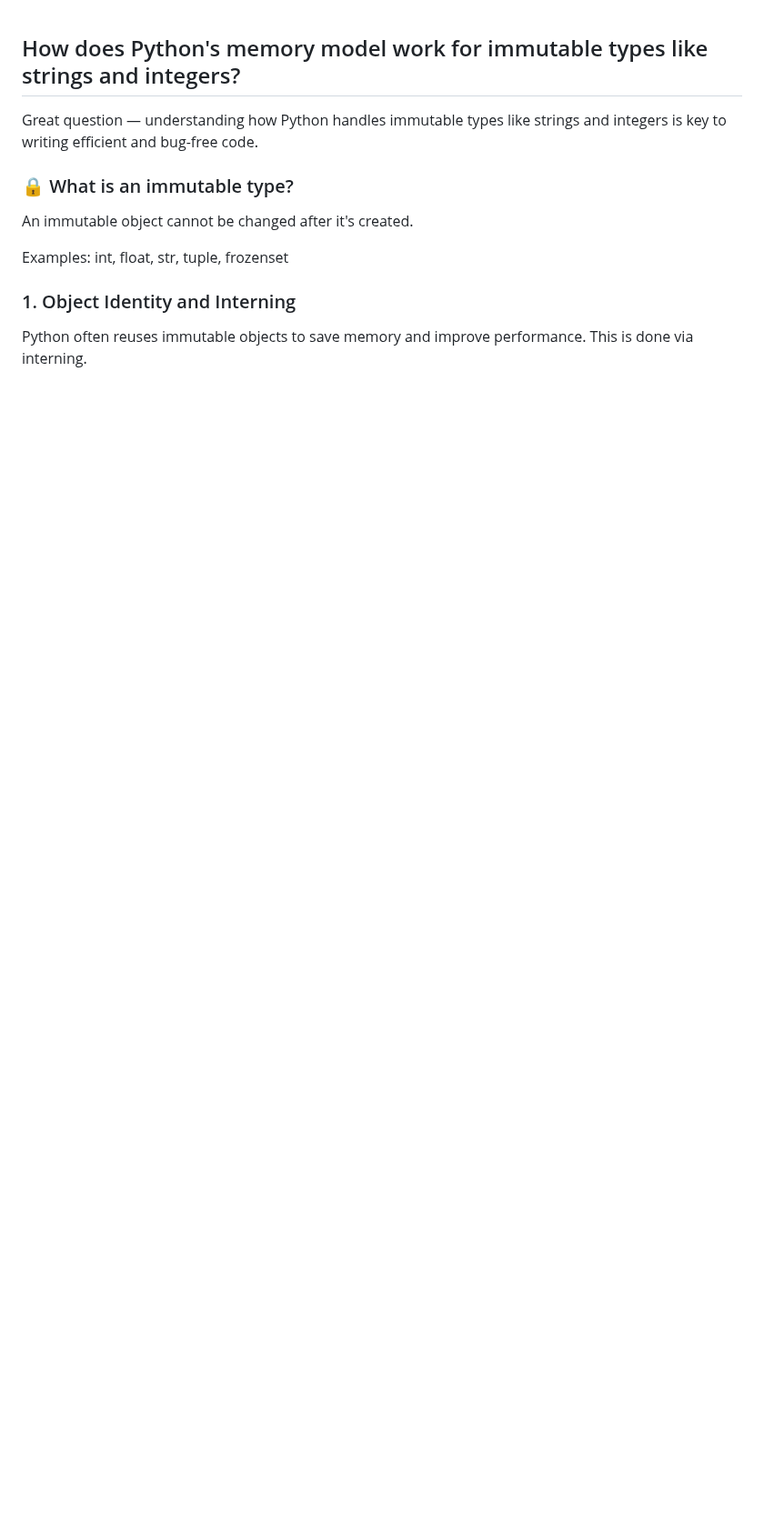
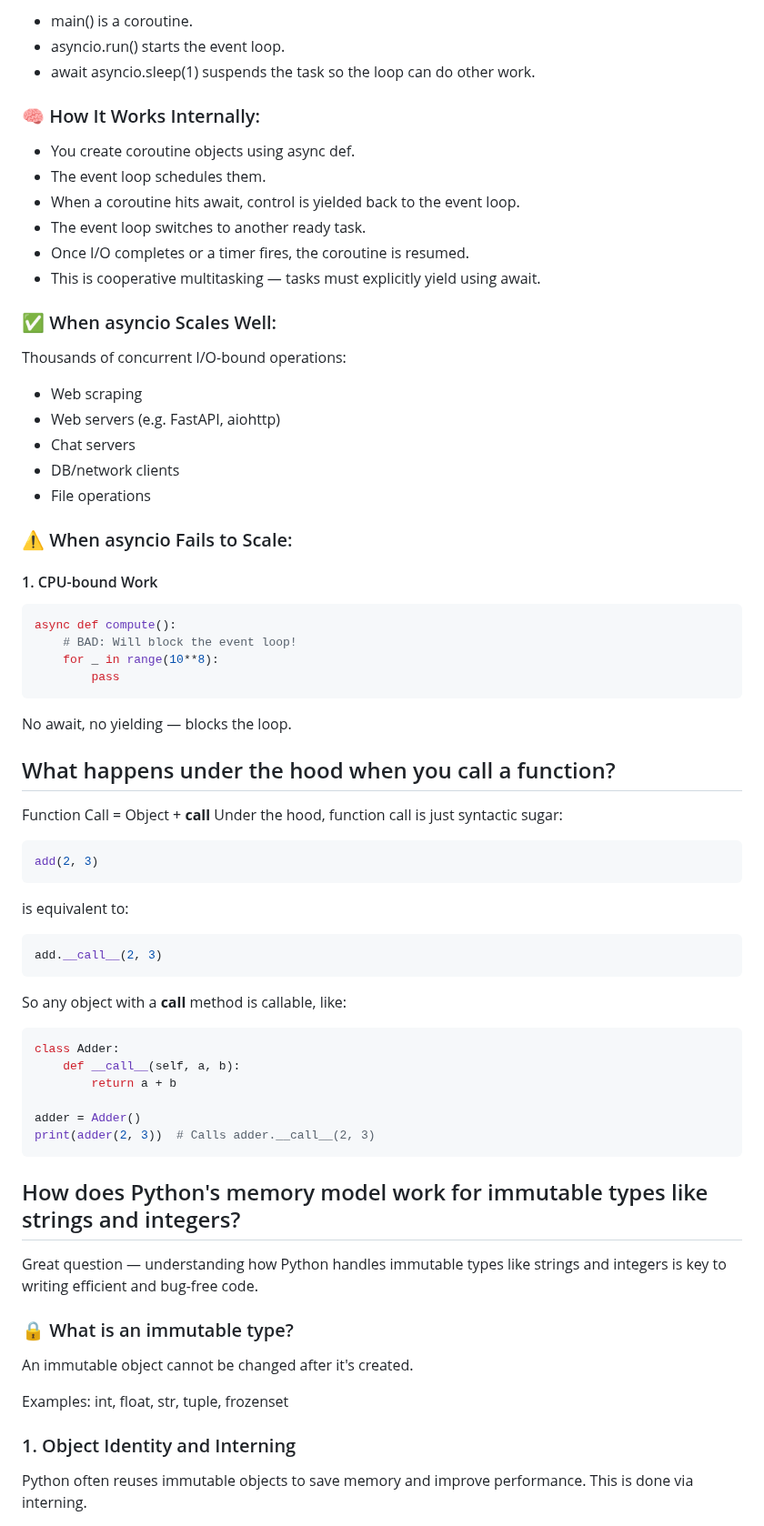
Before and after one commit to MeSabya/PythonLearning, a Markdown page: PythonInterviewQuestionsWithAnswers.md, the part around one of its changes. Shown at 91% size. Drawn GitHub-style; blank space fills up the shorter version.

````diff
--- a/PythonInterviewQuestionsWithAnswers.md
+++ b/PythonInterviewQuestionsWithAnswers.md
@@ -1,3 +83,62 @@
+- main() is a coroutine.
+- asyncio.run() starts the event loop.
+- await asyncio.sleep(1) suspends the task so the loop can do other work.
+
+### 🧠 How It Works Internally:
+- You create coroutine objects using async def.
+- The event loop schedules them.
+- When a coroutine hits await, control is yielded back to the event loop.
+- The event loop switches to another ready task.
+- Once I/O completes or a timer fires, the coroutine is resumed.
+- This is cooperative multitasking — tasks must explicitly yield using await.
+
+### ✅ When asyncio Scales Well:
+Thousands of concurrent I/O-bound operations:
+
+- Web scraping
+- Web servers (e.g. FastAPI, aiohttp)
+- Chat servers
+- DB/network clients
+- File operations
+
+### ⚠️ When asyncio Fails to Scale:
+
+#### 1. CPU-bound Work
+```python
+async def compute():
+    # BAD: Will block the event loop!
+    for _ in range(10**8):
+        pass
+```
+
+No await, no yielding — blocks the loop.
+
+
+## What happens under the hood when you call a function?
+Function Call = Object + __call__
+Under the hood, function call is just syntactic sugar:
+
+```python
+add(2, 3)
+```
+
+is equivalent to:
+
+```python
+add.__call__(2, 3)
+```
+So any object with a __call__ method is callable, like:
+
+```python
+class Adder:
+    def __call__(self, a, b):
+        return a + b
+
+adder = Adder()
+print(adder(2, 3))  # Calls adder.__call__(2, 3)
+```
+
+
 ## How does Python's memory model work for immutable types like strings and integers?
 Great question — understanding how Python handles immutable types like strings and integers is key to writing efficient and bug-free code.
 
````
Also changed, not shown: other parts of PythonInterviewQuestionsWithAnswers.md (+82 -0 lines).
